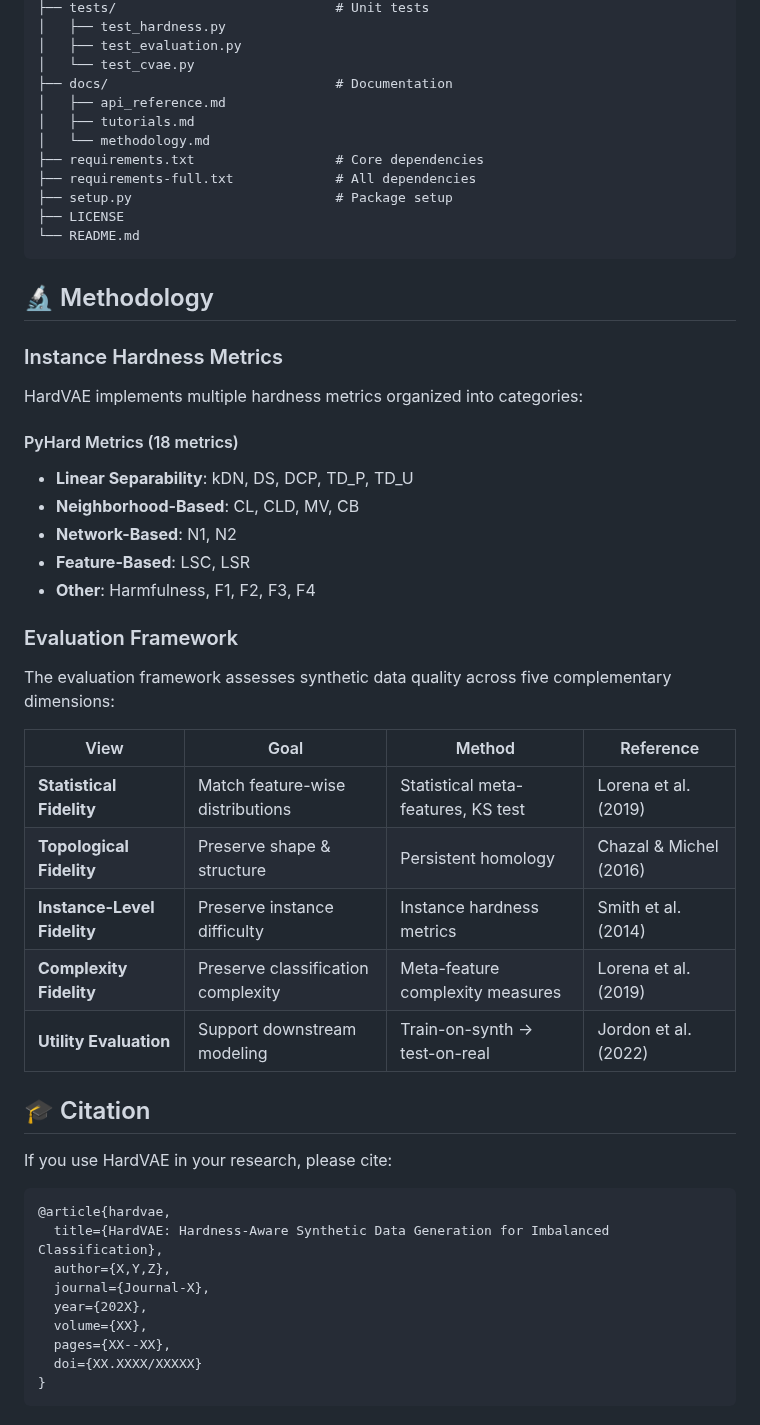
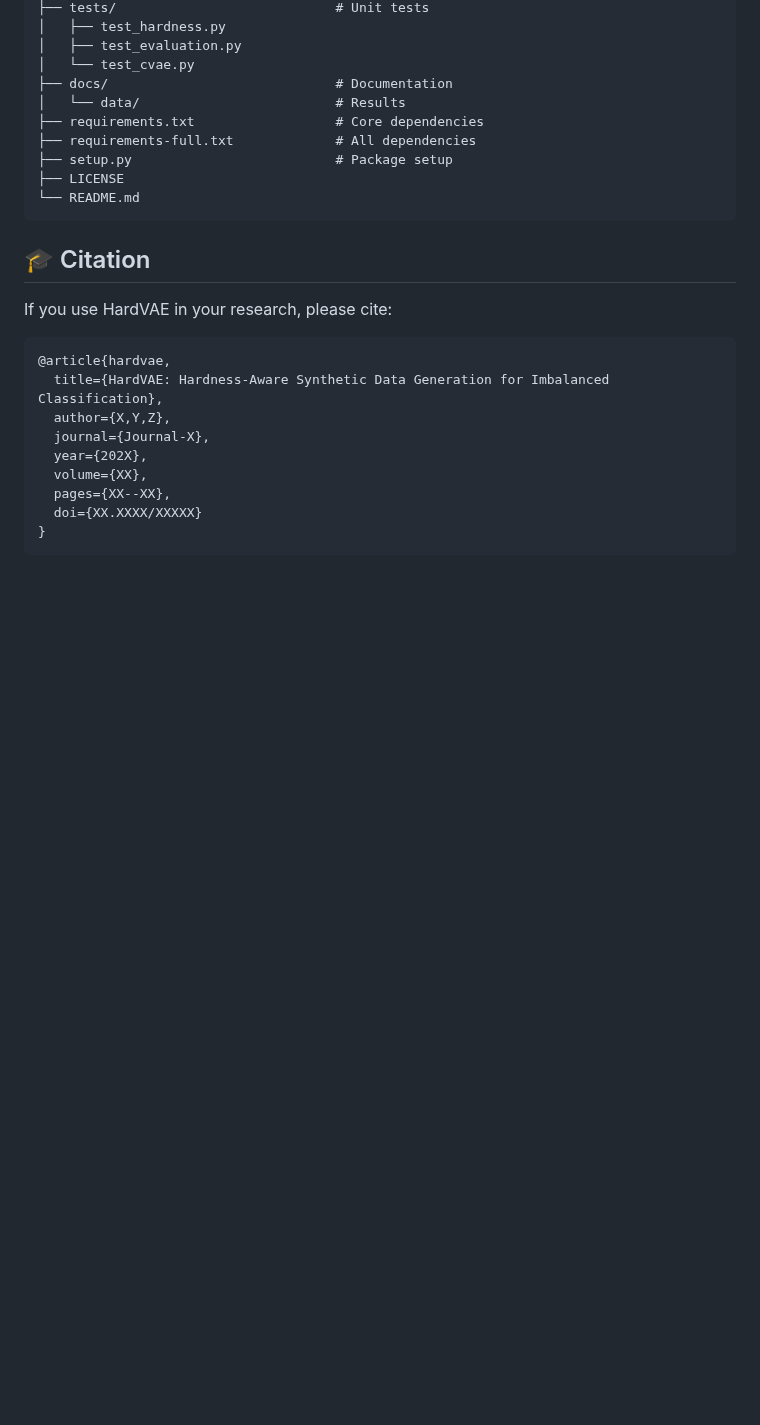
Before and after one commit to Bouka12/HardTVAE, a Markdown page: README.md, the part around the change. Drawn GitHub-style; blank space fills up the shorter version.

Commit message:
"README updated"

````diff
--- a/README.md
+++ b/README.md
@@ -214,9 +214,7 @@ HardVAE/
 │   ├── test_evaluation.py
 │   └── test_cvae.py
 ├── docs/                             # Documentation
-│   ├── api_reference.md
-│   ├── tutorials.md
-│   └── methodology.md
+│   └── data/                         # Results
 ├── requirements.txt                  # Core dependencies
 ├── requirements-full.txt             # All dependencies
 ├── setup.py                          # Package setup
@@ -224,32 +222,7 @@ HardVAE/
 └── README.md
 ```
 
-## 🔬 Methodology
 
-### Instance Hardness Metrics
-
-HardVAE implements multiple hardness metrics organized into categories:
-
-#### PyHard Metrics (18 metrics)
-- **Linear Separability**: kDN, DS, DCP, TD_P, TD_U
-- **Neighborhood-Based**: CL, CLD, MV, CB
-- **Network-Based**: N1, N2
-- **Feature-Based**: LSC, LSR
-- **Other**: Harmfulness, F1, F2, F3, F4
-
-
-
-### Evaluation Framework
-
-The evaluation framework assesses synthetic data quality across five complementary dimensions:
-
-| View | Goal | Method | Reference |
-|------|------|--------|-----------|
-| **Statistical Fidelity** | Match feature-wise distributions | Statistical meta-features, KS test | Lorena et al. (2019) |
-| **Topological Fidelity** | Preserve shape & structure | Persistent homology | Chazal & Michel (2016) |
-| **Instance-Level Fidelity** | Preserve instance difficulty | Instance hardness metrics | Smith et al. (2014) |
-| **Complexity Fidelity** | Preserve classification complexity | Meta-feature complexity measures | Lorena et al. (2019) |
-| **Utility Evaluation** | Support downstream modeling | Train-on-synth → test-on-real | Jordon et al. (2022) |
 
 ## 🎓 Citation
 
````
